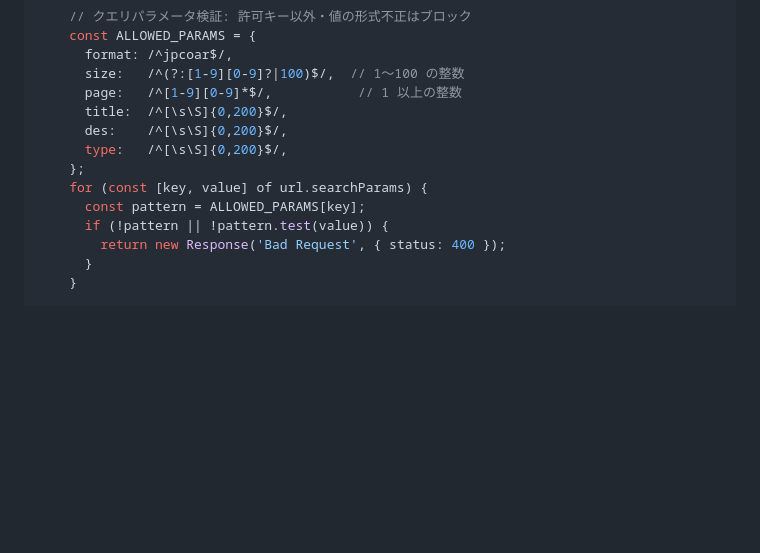
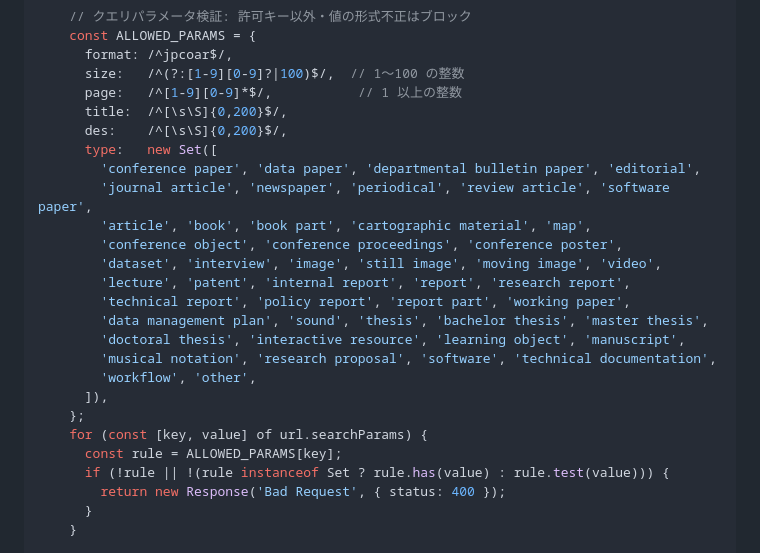
Before and after one commit to tzhaya/jc-opensearch-client, a Markdown page: README.md, the part around the change. Drawn GitHub-style; blank space fills up the shorter version.

Commit message:
Worker: type パラメータを resource_type_vocabulary の 47 値に限定
ALLOWED_PARAMS.type を正規表現から Set に変更し、
vocabulary に掲載された英語名と完全一致する値のみ許可する。
検証ループも RegExp / Set 両対応に更新。

Co-Authored-By: Claude Sonnet 4.6 <noreply@anthropic.com>

```diff
--- a/README.md
+++ b/README.md
@@ -161,11 +161,23 @@ export default {
       page:   /^[1-9][0-9]*$/,           // 1 以上の整数
       title:  /^[\s\S]{0,200}$/,
       des:    /^[\s\S]{0,200}$/,
-      type:   /^[\s\S]{0,200}$/,
+      type:   new Set([
+        'conference paper', 'data paper', 'departmental bulletin paper', 'editorial',
+        'journal article', 'newspaper', 'periodical', 'review article', 'software paper',
+        'article', 'book', 'book part', 'cartographic material', 'map',
+        'conference object', 'conference proceedings', 'conference poster',
+        'dataset', 'interview', 'image', 'still image', 'moving image', 'video',
+        'lecture', 'patent', 'internal report', 'report', 'research report',
+        'technical report', 'policy report', 'report part', 'working paper',
+        'data management plan', 'sound', 'thesis', 'bachelor thesis', 'master thesis',
+        'doctoral thesis', 'interactive resource', 'learning object', 'manuscript',
+        'musical notation', 'research proposal', 'software', 'technical documentation',
+        'workflow', 'other',
+      ]),
     };
     for (const [key, value] of url.searchParams) {
-      const pattern = ALLOWED_PARAMS[key];
-      if (!pattern || !pattern.test(value)) {
+      const rule = ALLOWED_PARAMS[key];
+      if (!rule || !(rule instanceof Set ? rule.has(value) : rule.test(value))) {
         return new Response('Bad Request', { status: 400 });
       }
     }
```
Also changed, not shown: docs/worklog.md (+2 -1 lines).
